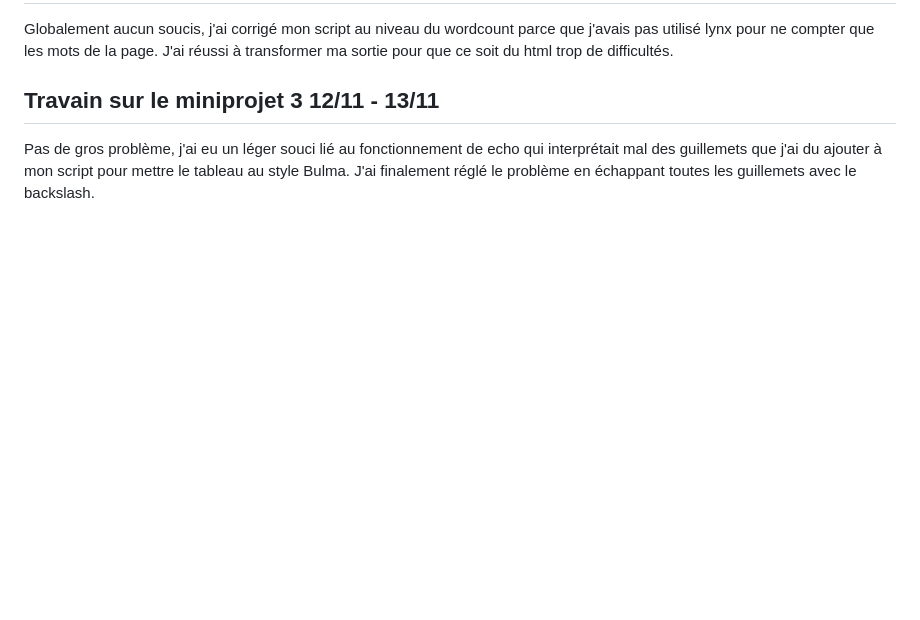
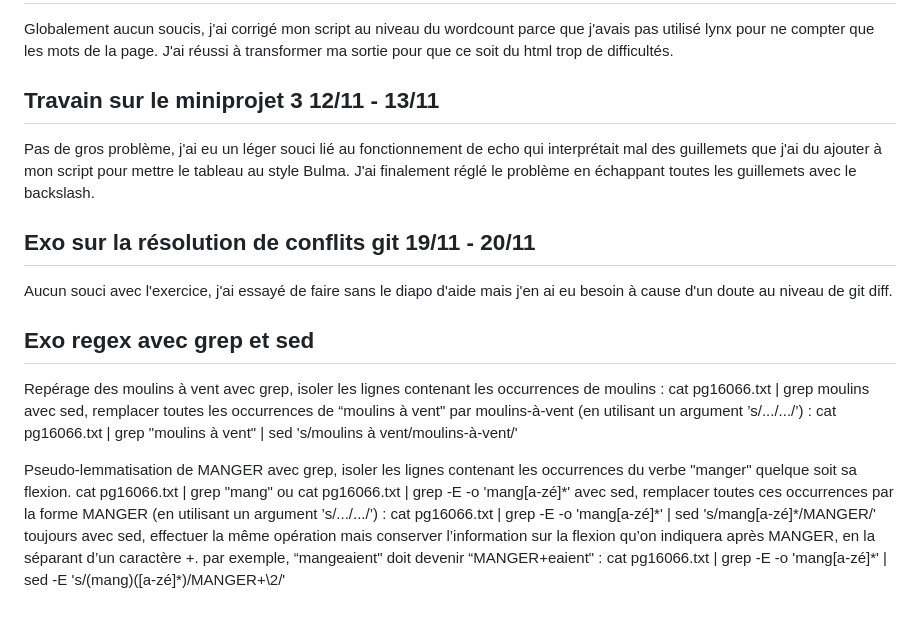
Before and after one commit to achillelacroix/PPE1-2025, a Markdown page: journal.md, the part around the change. Drawn GitHub-style; blank space fills up the shorter version.

Commit message:
modif journal

```diff
--- a/journal.md
+++ b/journal.md
@@ -30,3 +30,21 @@ Globalement aucun soucis, j'ai corrigé mon script au niveau du wordcount parce
 
 ## Travain sur le miniprojet 3 12/11 - 13/11
 Pas de gros problème, j'ai eu un léger souci lié au fonctionnement de echo qui interprétait mal des guillemets que j'ai du ajouter à mon script pour mettre le tableau au style Bulma. J'ai finalement réglé le problème en échappant toutes les guillemets avec le backslash.
+
+## Exo sur la résolution de conflits git 19/11 - 20/11
+Aucun souci avec l'exercice, j'ai essayé de faire sans le diapo d'aide mais j'en ai eu besoin à cause d'un doute au niveau de git diff.
+
+## Exo regex avec grep et sed
+Repérage des moulins à vent
+    avec grep, isoler les lignes contenant les occurrences de moulins : cat pg16066.txt | grep moulins
+    avec sed, remplacer toutes les occurrences de “moulins à vent" par
+moulins-à-vent (en utilisant un argument ’s/.../.../’) : cat pg16066.txt | grep "moulins à vent" | sed 's/moulins à vent/moulins-à-vent/'
+
+Pseudo-lemmatisation de MANGER
+    avec grep, isoler les lignes contenant les occurrences du verbe "manger" quelque
+soit sa flexion. cat pg16066.txt | grep "mang" ou cat pg16066.txt | grep -E -o 'mang[a-zé]*'
+    avec sed, remplacer toutes ces occurrences par la forme MANGER (en utilisant
+un argument ’s/.../.../’) : cat pg16066.txt | grep -E -o 'mang[a-zé]\*' | sed 's/mang[a-zé]\*/MANGER/'
+    toujours avec sed, effectuer la même opération mais conserver l’information sur
+la flexion qu’on indiquera après MANGER, en la séparant d’un caractère +. par
+exemple, “mangeaient" doit devenir “MANGER+eaient" : cat pg16066.txt | grep -E -o 'mang[a-zé]\*' | sed -E 's/(mang)([a-zé]\*)/MANGER+\2/'
```
